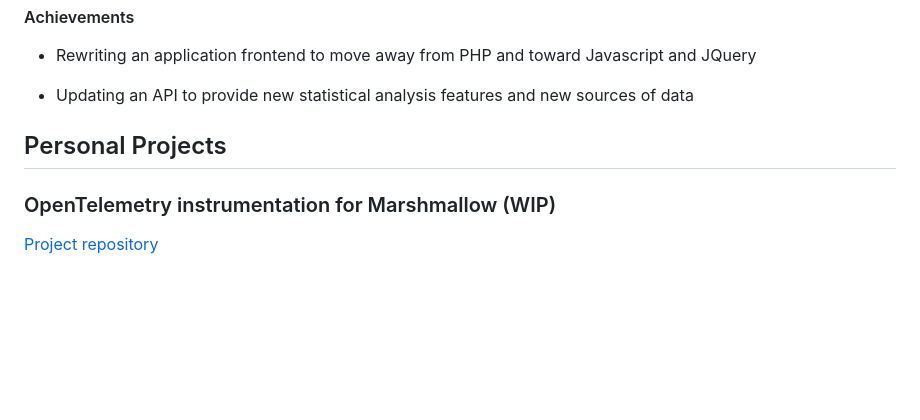
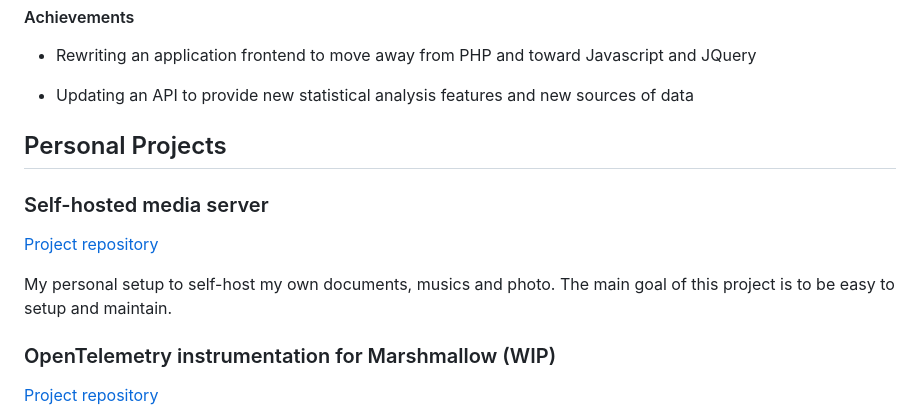
Before and after one commit to TheBigRoomXXL/lovergne.dev, a Markdown page: src/pages/resume.md, the part around one of its changes. Rendered like a GitHub page; blank space fills up the shorter version.

Commit message:
ci: update resume

```diff
--- a/src/pages/resume.md
+++ b/src/pages/resume.md
@@ -124,6 +125,14 @@ Javascript and JQuery
 
 ## Personal Projects
 
+### Self-hosted media server
+
+[Project repository](https://github.com/TheBigRoomXXL/media.lovergne.dev)
+
+My personal setup to self-host my own documents, musics and photo. The
+main goal of this project is to be easy to setup and maintain.
+
+
 ### OpenTelemetry instrumentation for Marshmallow (WIP)
 
 [Project repository](https://github.com/TheBigRoomXXL/opentelemetry-python-contrib/tree/instrument-marshmallow)
```
Also changed, not shown: other parts of src/pages/resume.md (+5 -4 lines).
